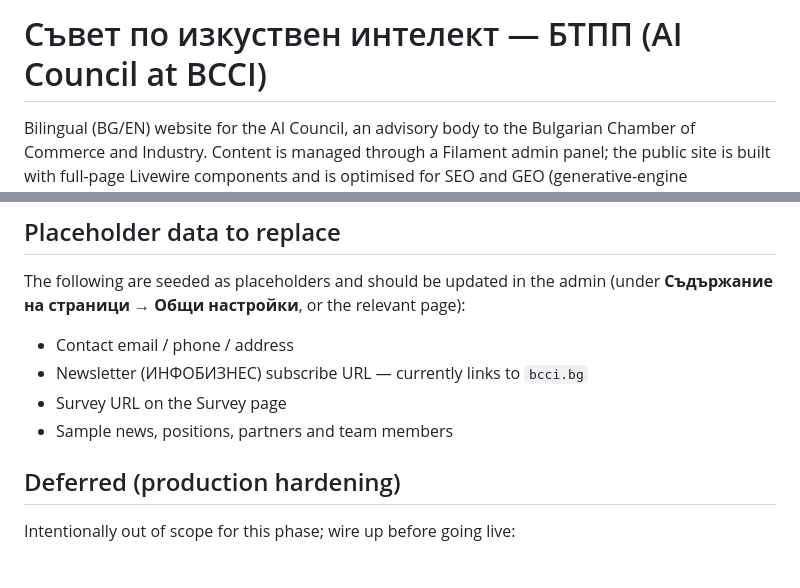
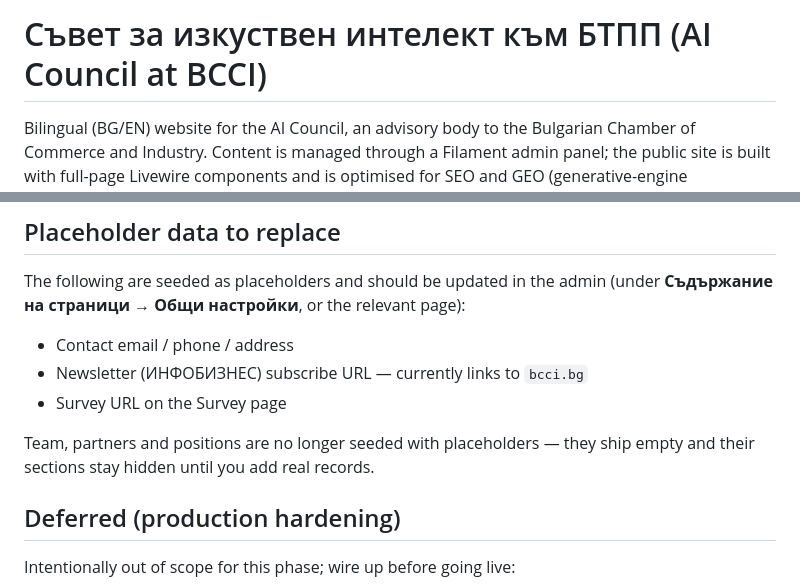
Before and after one commit to vlados/ai.bcci.bg, a Markdown page: README.md, 2 parts joined by grey strips. Drawn GitHub-style.

Commit message:
docs: correct the Council's name in the readme and drop the stale placeholder list

```diff
--- a/README.md
+++ b/README.md
@@ -1,4 +1,4 @@
-# Съвет по изкуствен интелект — БТПП (AI Council at BCCI)
+# Съвет за изкуствен интелект към БТПП (AI Council at BCCI)
 
 Bilingual (BG/EN) website for the AI Council, an advisory body to the Bulgarian
 Chamber of Commerce and Industry. Content is managed through a Filament admin
@@ -157,7 +157,9 @@ The following are seeded as placeholders and should be updated in the admin
 - Contact email / phone / address
 - Newsletter (ИНФОБИЗНЕС) subscribe URL — currently links to `bcci.bg`
 - Survey URL on the Survey page
-- Sample news, positions, partners and team members
+
+Team, partners and positions are no longer seeded with placeholders — they ship
+empty and their sections stay hidden until you add real records.
 
 ## Deferred (production hardening)
 
```
